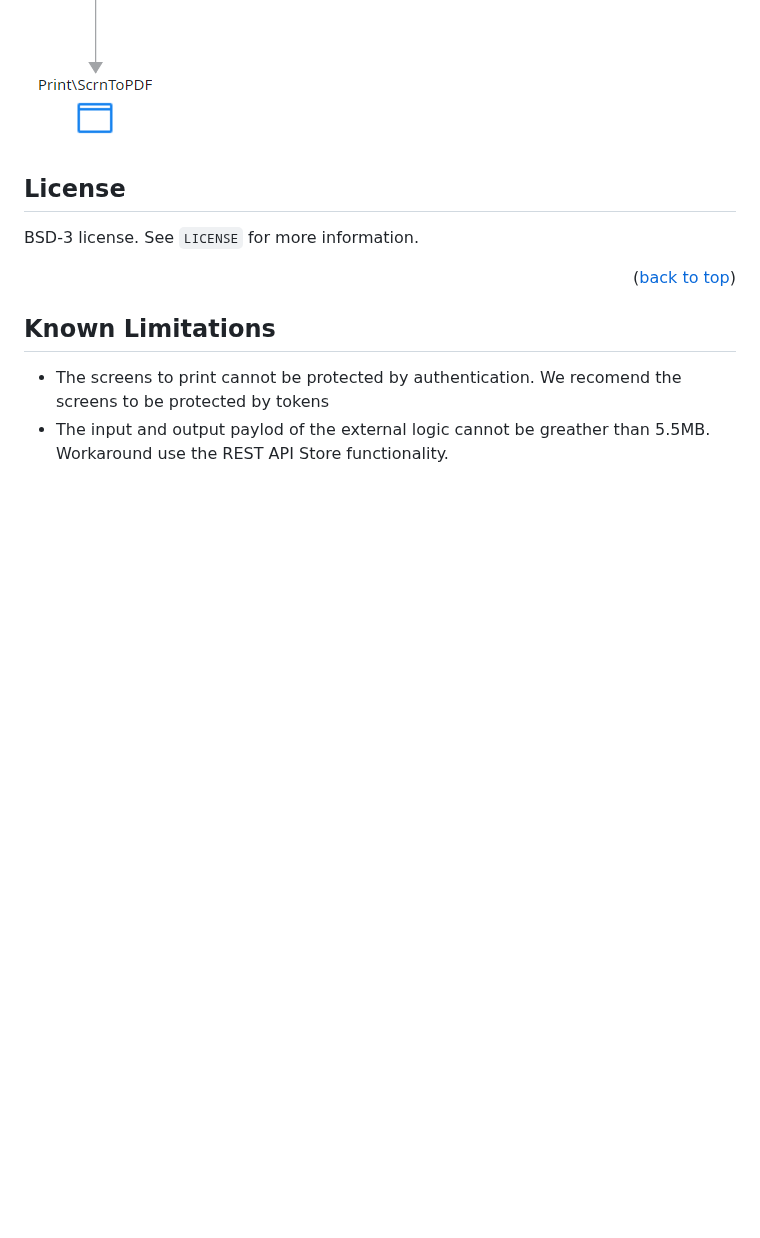
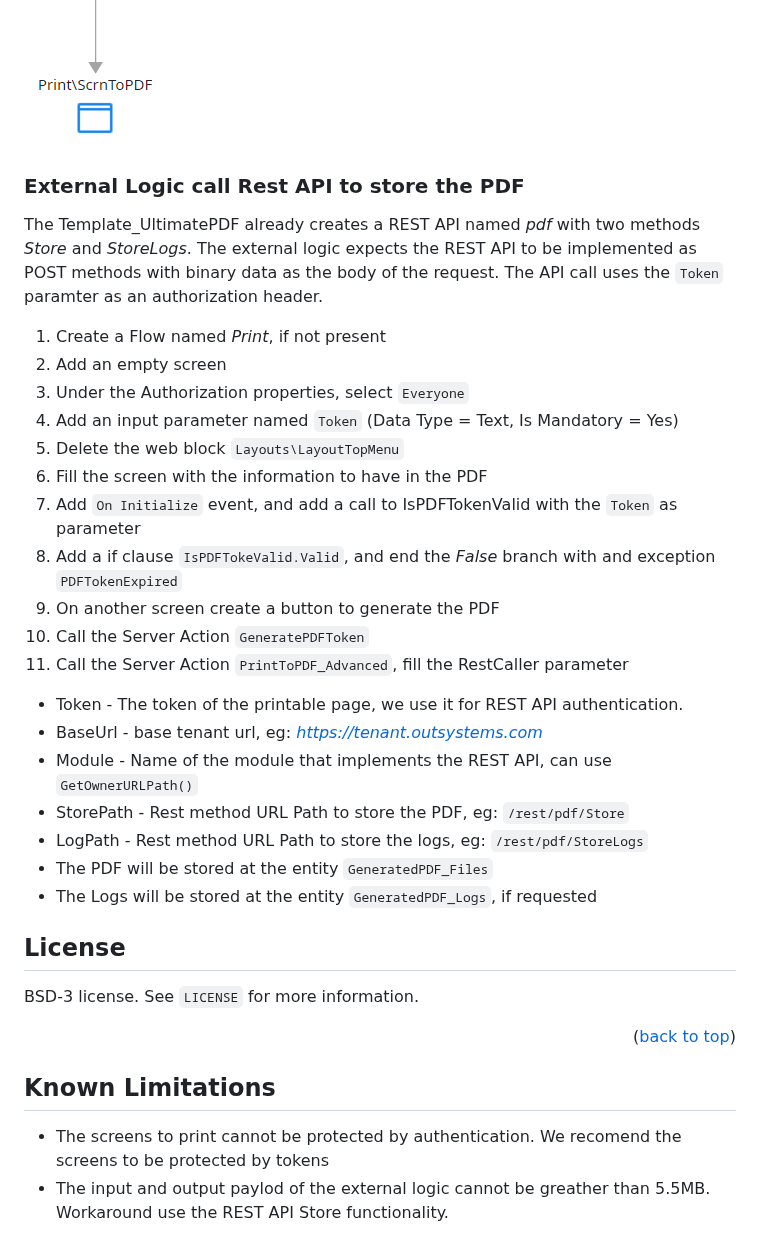
Before and after one commit to OutSystems/UltimatePDF-ExternalLogic, a Markdown page: README.md, the part around one of its changes. Drawn GitHub-style; blank space fills up the shorter version.

```diff
--- a/README.md
+++ b/README.md
@@ -123,6 +127,29 @@ In the instructions bellow we will assume that the application that is generatin
 
 ![on-initialize-screen]![on-ready-screen]![on-click-screen]
 
+### External Logic call Rest API to store the PDF
+
+The Template_UltimatePDF already creates a REST API named *pdf* with two methods *Store* and *StoreLogs*. The external logic expects the REST API to be implemented as POST methods with binary data as the body of the request. The API call uses the `Token` paramter as an authorization header.
+
+1. Create a Flow named *Print*, if not present
+1. Add an empty screen
+1. Under the Authorization properties, select `Everyone`
+1. Add an input parameter named `Token` (Data Type = Text, Is Mandatory = Yes)
+1. Delete the web block `Layouts\LayoutTopMenu`
+1. Fill the screen with the information to have in the PDF
+1. Add `On Initialize` event, and add a call to IsPDFTokenValid with the `Token` as parameter
+1. Add a if clause `IsPDFTokeValid.Valid`, and end the *False* branch with and exception `PDFTokenExpired`
+1. On another screen create a button to generate the PDF
+1. Call the Server Action `GeneratePDFToken`
+1. Call the Server Action `PrintToPDF_Advanced`, fill the RestCaller parameter
+  * Token - The token of the printable page, we use it for REST API authentication.
+  * BaseUrl - base tenant url, eg: _https://tenant.outsystems.com_
+  * Module - Name of the module that implements the REST API, can use `GetOwnerURLPath()`
+  * StorePath - Rest method URL Path to store the PDF, eg: `/rest/pdf/Store`
+  * LogPath - Rest method URL Path to store the logs, eg: `/rest/pdf/StoreLogs`
+  * The PDF will be stored at the entity `GeneratedPDF_Files`
+  * The Logs will be stored at the entity `GeneratedPDF_Logs`, if requested
+
 ## License
 
 BSD-3 license. See `LICENSE` for more information.
```
Also changed, not shown: other parts of README.md (+20 -16 lines), images/OnClick.png.
